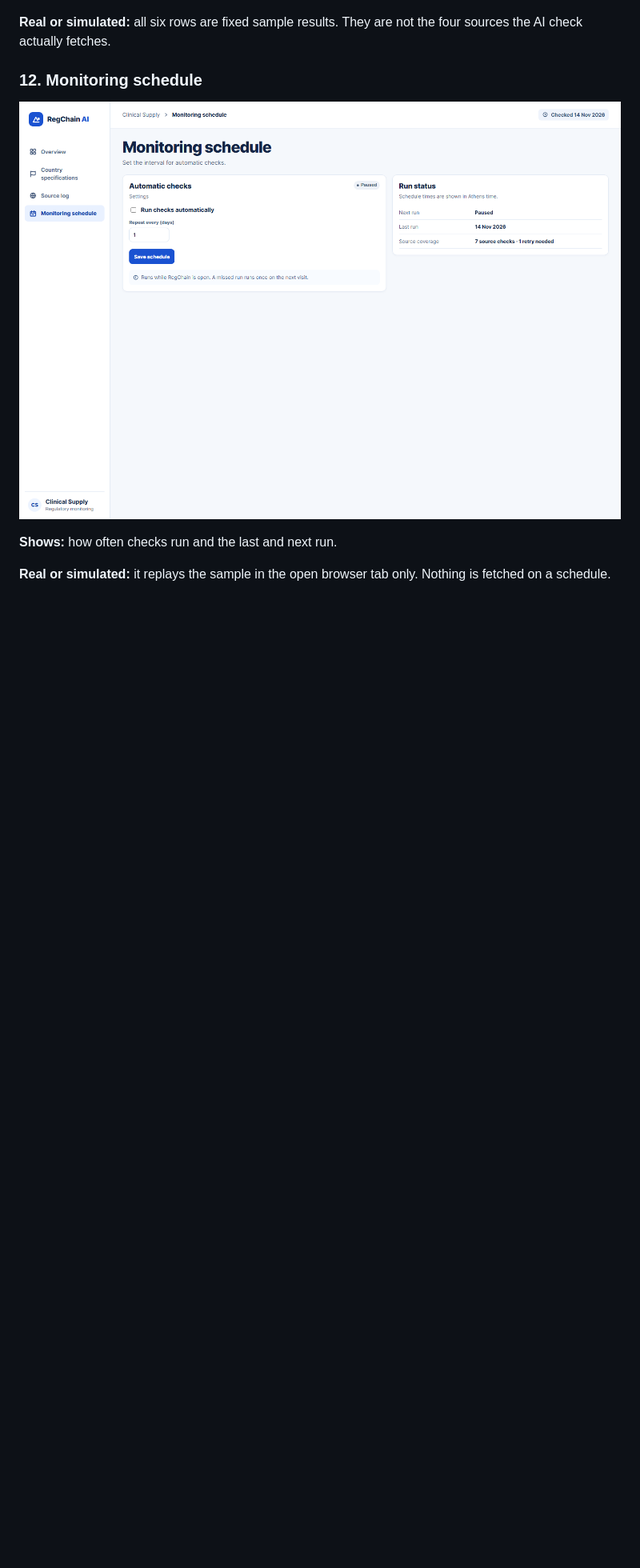
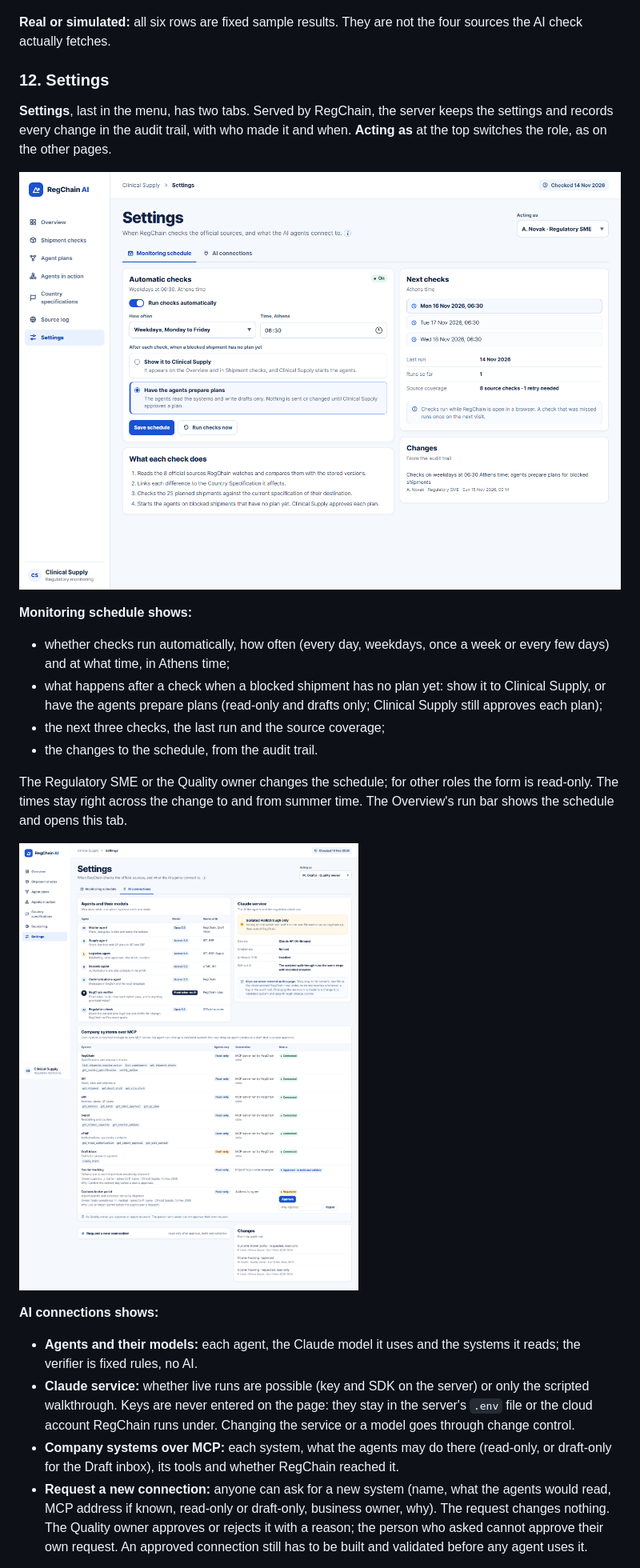
Before and after one commit to Gpanaritis/ClinRadar, a Markdown page: RegChain-AI-Screen-Guide.md, the part around one of its changes. Shown at 80% size. GitHub-like rendering; pictures changed too: screens/15-monitoring-schedule.png (deleted), screens/15-settings-monitoring.png (added), screens/15b-settings-ai-connections.png (added); blank space fills up the shorter version.

```diff
--- a/RegChain-AI-Screen-Guide.md
+++ b/RegChain-AI-Screen-Guide.md
@@ -108,10 +108,27 @@ Opening the UK regulatory section shows the **suggested edit** as a redline: the
 
 **Real or simulated:** all six rows are fixed sample results. They are not the four sources the AI check actually fetches.
 
-### 12. Monitoring schedule
+### 12. Settings
 
-![Monitoring schedule](screens/15-monitoring-schedule.png)
+**Settings**, last in the menu, has two tabs. Served by RegChain, the server keeps the settings and records every change in the audit trail, with who made it and when. **Acting as** at the top switches the role, as on the other pages.
 
-**Shows:** how often checks run and the last and next run.
+![Settings: monitoring schedule](screens/15-settings-monitoring.png)
 
-**Real or simulated:** it replays the sample in the open browser tab only. Nothing is fetched on a schedule.
+**Monitoring schedule shows:**
+
+- whether checks run automatically, how often (every day, weekdays, once a week or every few days) and at what time, in Athens time;
+- what happens after a check when a blocked shipment has no plan yet: show it to Clinical Supply, or have the agents prepare plans (read-only and drafts only; Clinical Supply still approves each plan);
+- the next three checks, the last run and the source coverage;
+- the changes to the schedule, from the audit trail.
+
+The Regulatory SME or the Quality owner changes the schedule; for other roles the form is read-only. The times stay right across the change to and from summer time. The Overview's run bar shows the schedule and opens this tab.
+
+![Settings: AI connections](screens/15b-settings-ai-connections.png)
+
+**AI connections shows:**
+
+- **Agents and their models:** each agent, the Claude model it uses and the systems it reads; the verifier is fixed rules, no AI.
+- **Claude service:** whether live runs are possible (key and SDK on the server) or only the scripted walkthrough. Keys are never entered on the page: they stay in the server's `.env` file or the cloud account RegChain runs under. Changing the service or a model goes through change control.
+- **Company systems over MCP:** each system, what the agents may do there (read-only, or draft-only for the Draft inbox), its tools and whether RegChain reached it.
+- **Request a new connection:** anyone can ask for a new system (name, what the agents would read, MCP address if known, read-only or draft-only, business owner, why). The request changes nothing. The Quality owner approves or rejects it with a reason; the person who asked cannot approve their own request. An approved connection still has to be built and validated before any agent uses it.
+
```
Also changed, not shown: other parts of RegChain-AI-Screen-Guide.md (+12 -0 lines), README.md (+2 -0 lines), RegChain-AI-User-Journeys.md (+13 -2 lines), screens/20-agents-in-action.png (added), 4 other files.
